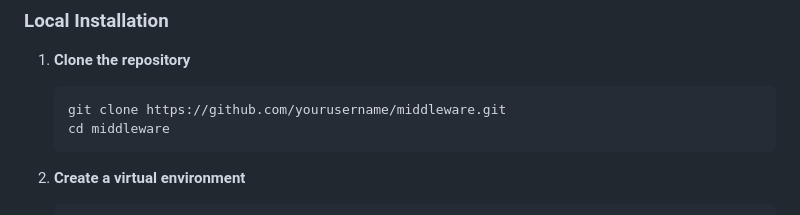
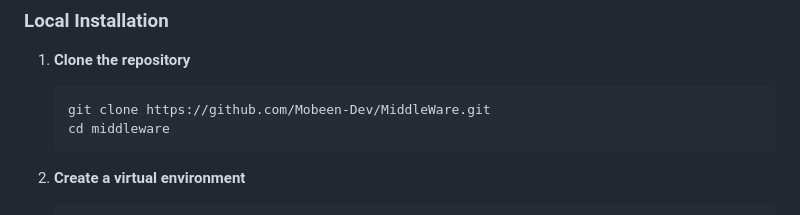
Before and after one commit to Mobeen-Dev/MiddleWare, a Markdown page: README.md, the part around the change. Rendered like a GitHub page.

````diff
--- a/README.md
+++ b/README.md
@@ -80,7 +80,7 @@ Before you begin, ensure you have the following installed:
 
 1. **Clone the repository**
    ```bash
-   git clone https://github.com/yourusername/middleware.git
+   git clone https://github.com/Mobeen-Dev/MiddleWare.git
    cd middleware
    ```
 
````
